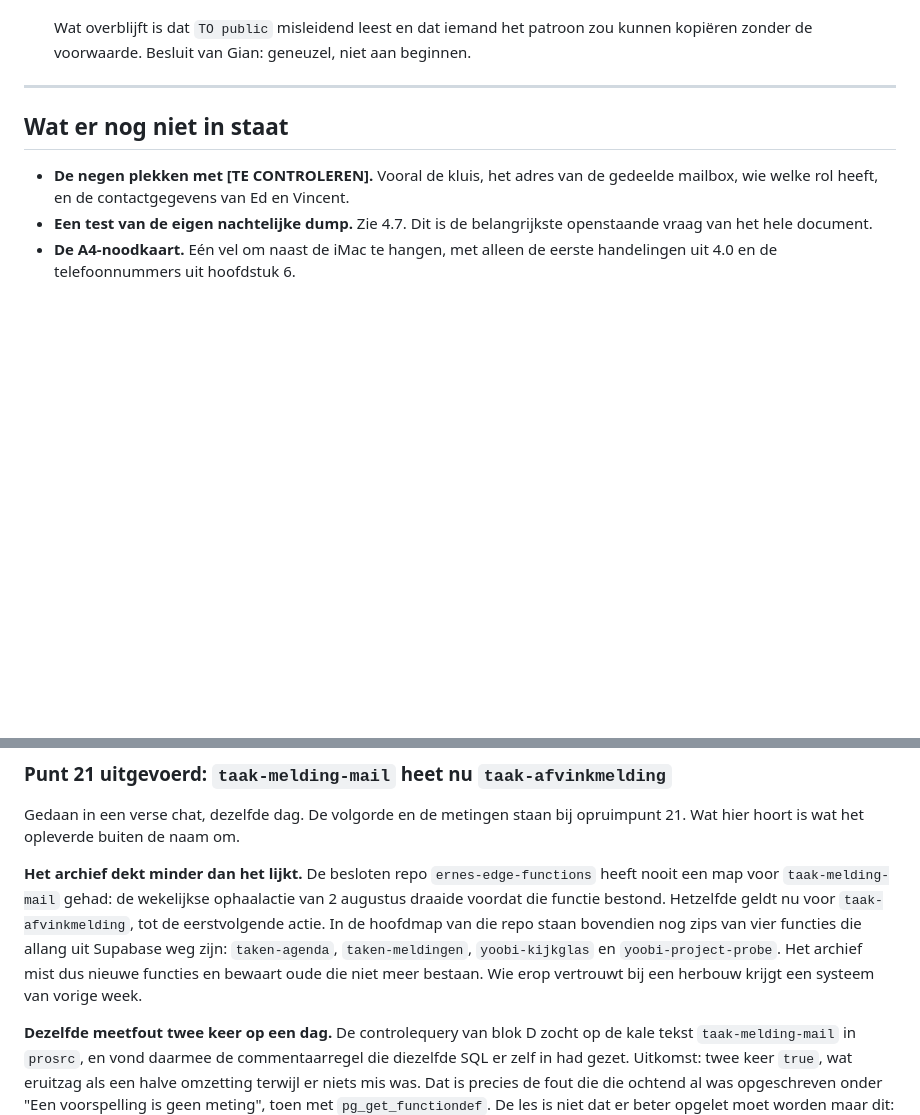
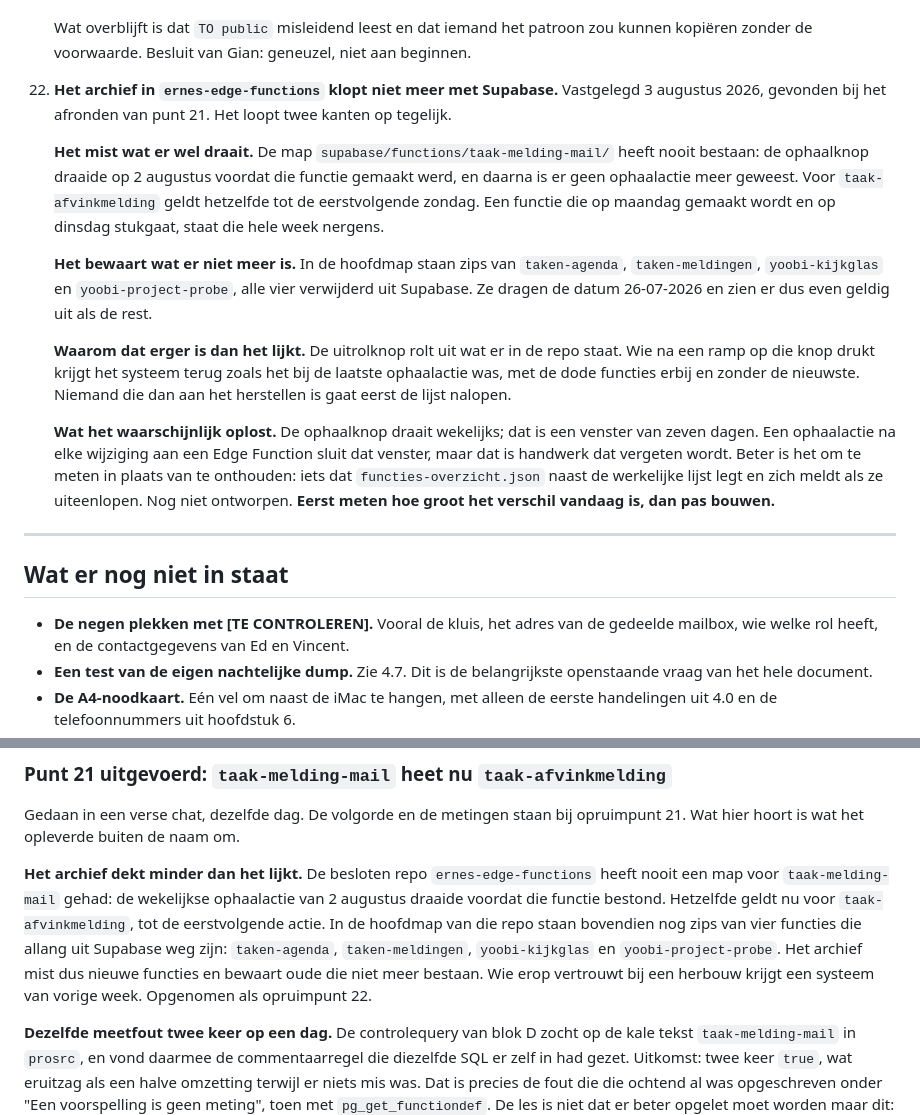
Before and after one commit to GianErnes/schilders-calc, a Markdown page: SYSTEEM.md, 2 parts joined by grey strips. Rendered like a GitHub page; blank space fills up the shorter version.

```diff
--- a/SYSTEEM.md
+++ b/SYSTEEM.md
@@ -1793,6 +1793,36 @@ van een backup is één keer echt geoefend en werkte.
     Wat overblijft is dat `TO public` misleidend leest en dat iemand het
     patroon zou kunnen kopiëren zonder de voorwaarde. Besluit van Gian:
     geneuzel, niet aan beginnen.
+
+22. **Het archief in `ernes-edge-functions` klopt niet meer met Supabase.**
+    Vastgelegd 3 augustus 2026, gevonden bij het afronden van punt 21.
+    Het loopt twee kanten op tegelijk.
+
+    **Het mist wat er wel draait.** De map
+    `supabase/functions/taak-melding-mail/` heeft nooit bestaan: de
+    ophaalknop draaide op 2 augustus voordat die functie gemaakt werd, en
+    daarna is er geen ophaalactie meer geweest. Voor `taak-afvinkmelding`
+    geldt hetzelfde tot de eerstvolgende zondag. Een functie die op maandag
+    gemaakt wordt en op dinsdag stukgaat, staat die hele week nergens.
+
+    **Het bewaart wat er niet meer is.** In de hoofdmap staan zips van
+    `taken-agenda`, `taken-meldingen`, `yoobi-kijkglas` en
+    `yoobi-project-probe`, alle vier verwijderd uit Supabase. Ze dragen de
+    datum 26-07-2026 en zien er dus even geldig uit als de rest.
+
+    **Waarom dat erger is dan het lijkt.** De uitrolknop rolt uit wat er in
+    de repo staat. Wie na een ramp op die knop drukt krijgt het systeem
+    terug zoals het bij de laatste ophaalactie was, met de dode functies
+    erbij en zonder de nieuwste. Niemand die dan aan het herstellen is gaat
+    eerst de lijst nalopen.
+
+    **Wat het waarschijnlijk oplost.** De ophaalknop draait wekelijks; dat
+    is een venster van zeven dagen. Een ophaalactie na elke wijziging aan
+    een Edge Function sluit dat venster, maar dat is handwerk dat vergeten
+    wordt. Beter is het om te meten in plaats van te onthouden: iets dat
+    `functies-overzicht.json` naast de werkelijke lijst legt en zich meldt
+    als ze uiteenlopen. Nog niet ontworpen. **Eerst meten hoe groot het
+    verschil vandaag is, dan pas bouwen.**
 ---
 
 ## Wat er nog niet in staat
@@ -2859,7 +2889,8 @@ eerstvolgende actie. In de hoofdmap van die repo staan bovendien nog
 zips van vier functies die allang uit Supabase weg zijn: `taken-agenda`,
 `taken-meldingen`, `yoobi-kijkglas` en `yoobi-project-probe`. Het archief
 mist dus nieuwe functies en bewaart oude die niet meer bestaan. Wie erop
-vertrouwt bij een herbouw krijgt een systeem van vorige week.
+vertrouwt bij een herbouw krijgt een systeem van vorige week. Opgenomen
+als opruimpunt 22.
 
 **Dezelfde meetfout twee keer op een dag.** De controlequery van blok D
 zocht op de kale tekst `taak-melding-mail` in `prosrc`, en vond daarmee
```
